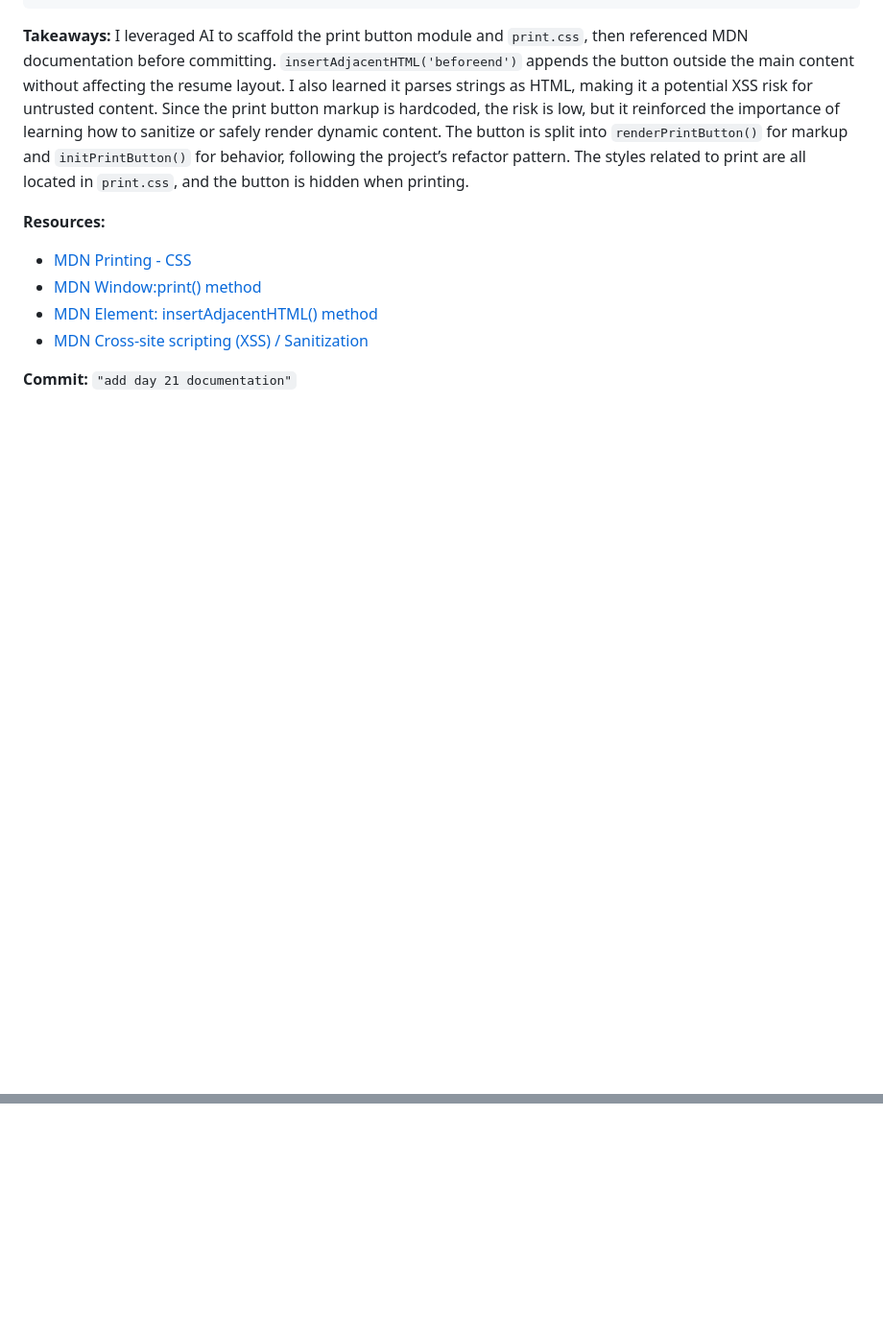
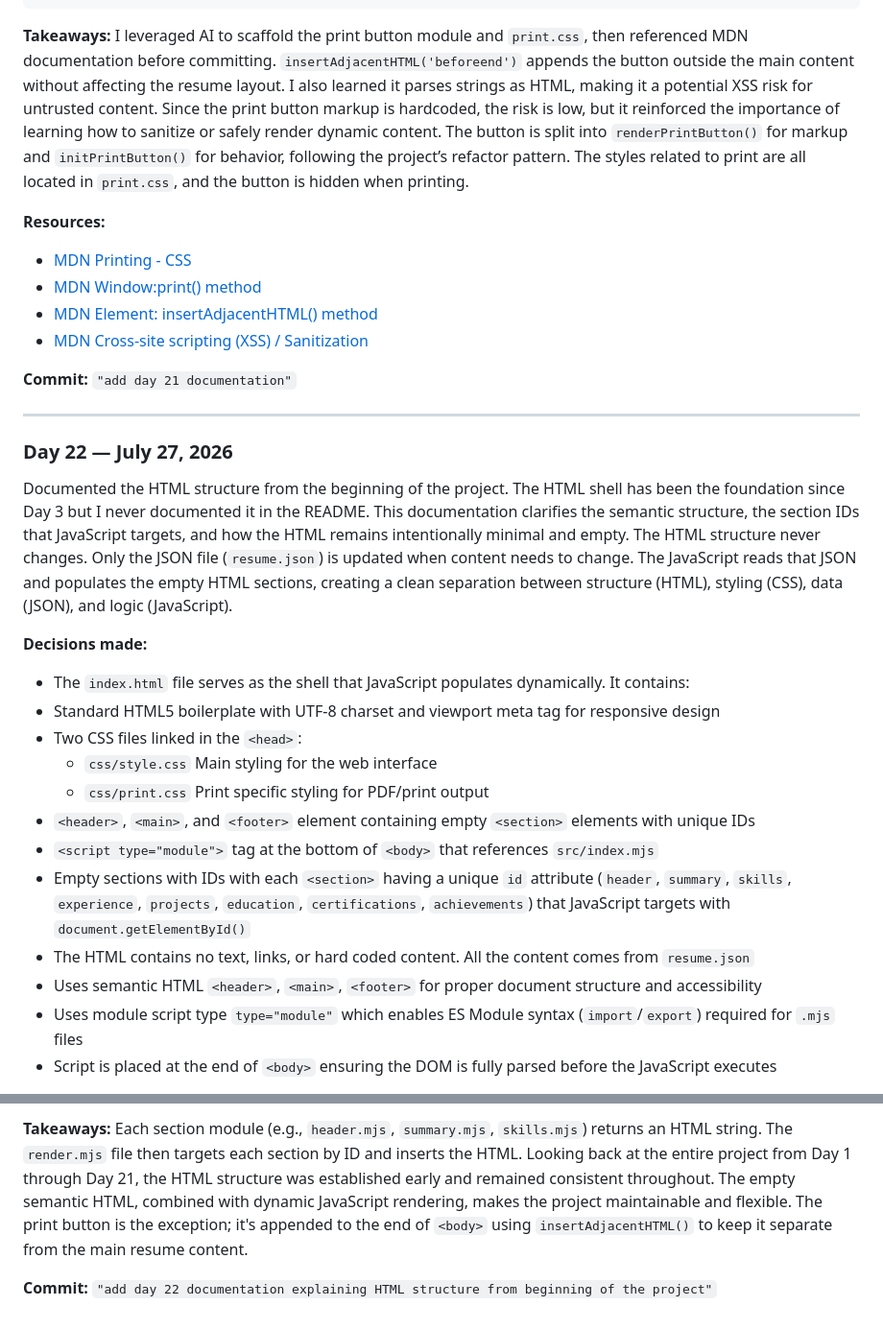
Before and after one commit to Timbaines/resume-js, a Markdown page: README.md, 2 parts joined by grey strips. Shown at 96% size. GitHub-like rendering; blank space fills up the shorter version.

Commit message:
add day 22 documentation explaining HTML structure from beginning of the project"

```diff
--- a/README.md
+++ b/README.md
@@ -1728,3 +1728,23 @@ I leveraged AI to scaffold the print button module and `print.css`, then referen
 - [MDN Cross-site scripting (XSS) / Sanitization](https://developer.mozilla.org/en-US/docs/Web/Security/Attacks/XSS)
 
 **Commit:** `"add day 21 documentation"`
+
+---
+
+### Day 22 — July 27, 2026
+Documented the HTML structure from the beginning of the project. The HTML shell has been the foundation since Day 3 but I never documented it in the README. This documentation clarifies the semantic structure, the section IDs that JavaScript targets, and how the HTML remains intentionally minimal and empty. The HTML structure never changes. Only the JSON file (`resume.json`) is updated when content needs to change. The JavaScript reads that JSON and populates the empty HTML sections, creating a clean separation between structure (HTML), styling (CSS), data (JSON), and logic (JavaScript).
+
+**Decisions made:**
+- The `index.html` file serves as the shell that JavaScript populates dynamically. It contains:
+- Standard HTML5 boilerplate with UTF-8 charset and viewport meta tag for responsive design
+- Two CSS files linked in the `<head>`:
+   - `css/style.css` Main styling for the web interface
+   - `css/print.css` Print specific styling for PDF/print output
+- `<header>`, `<main>`, and `<footer>` element containing empty `<section>` elements with unique IDs
+- `<script type="module">` tag at the bottom of `<body>` that references `src/index.mjs`
+- Empty sections with IDs with each `<section>` having a unique `id` attribute (`header`, `summary`, `skills`, `experience`, `projects`, `education`, `certifications`, `achievements`) that JavaScript targets with `document.getElementById()`
+- The HTML contains no text, links, or hard coded content. All the content comes from `resume.json`
+- Uses semantic HTML `<header>`, `<main>`, `<footer>` for proper document structure and accessibility
+- Uses module script type `type="module"` which enables ES Module syntax (`import`/`export`) required for `.mjs` files
+- Script is placed at the end of `<body>` ensuring the DOM is fully parsed before the JavaScript executes
+
@@ -1730,0 +1787,4 @@ I leveraged AI to scaffold the print button module and `print.css`, then referen
+**Takeaways:**
+Each section module (e.g., `header.mjs`, `summary.mjs`, `skills.mjs`) returns an HTML string. The `render.mjs` file then targets each section by ID and inserts the HTML. Looking back at the entire project from Day 1 through Day 21, the HTML structure was established early and remained consistent throughout. The empty semantic HTML, combined with dynamic JavaScript rendering, makes the project maintainable and flexible. The print button is the exception; it's appended to the end of `<body>` using `insertAdjacentHTML()` to keep it separate from the main resume content.
+
+**Commit:** `"add day 22 documentation explaining HTML structure from beginning of the project"`
```
Also changed, not shown: other parts of README.md (+36 -0 lines).
